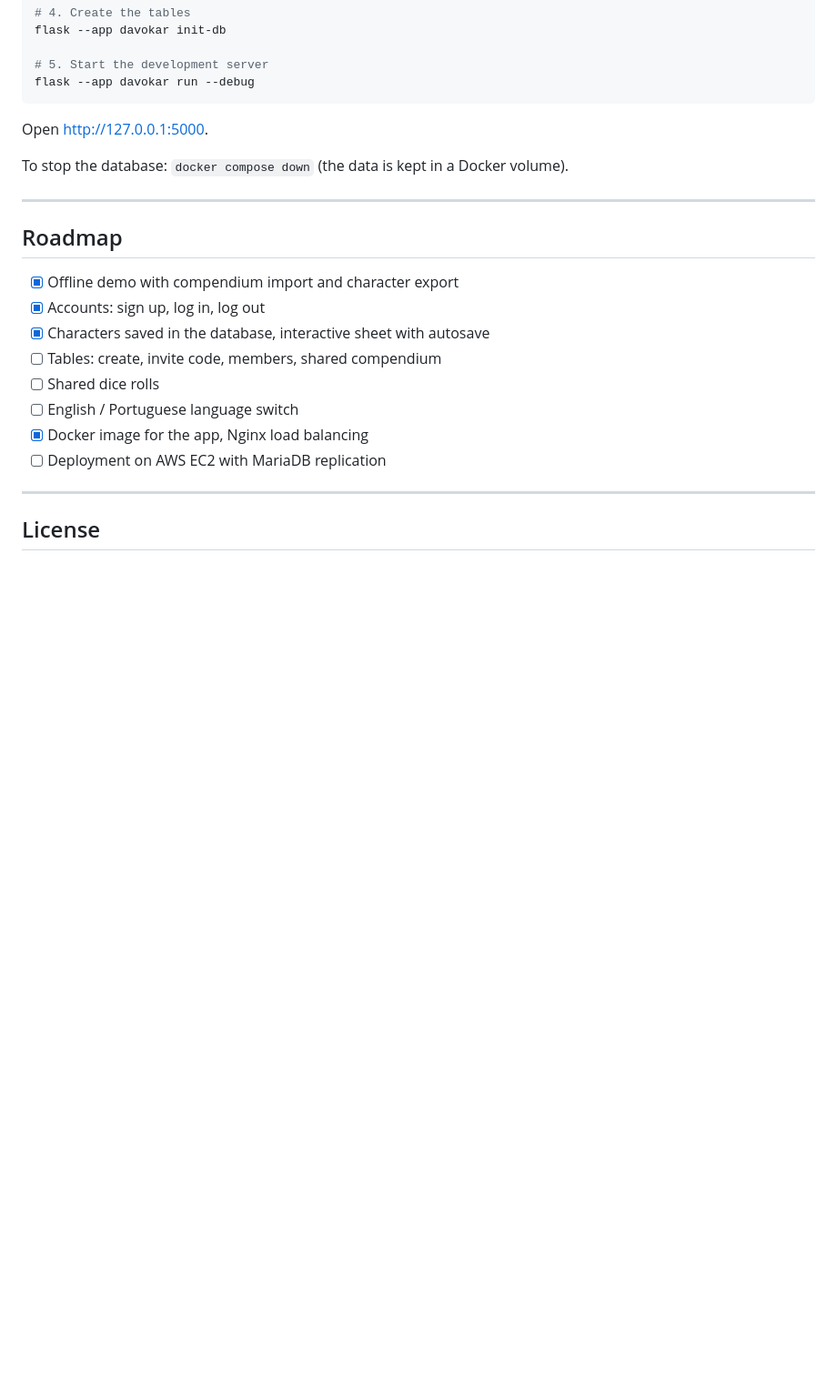
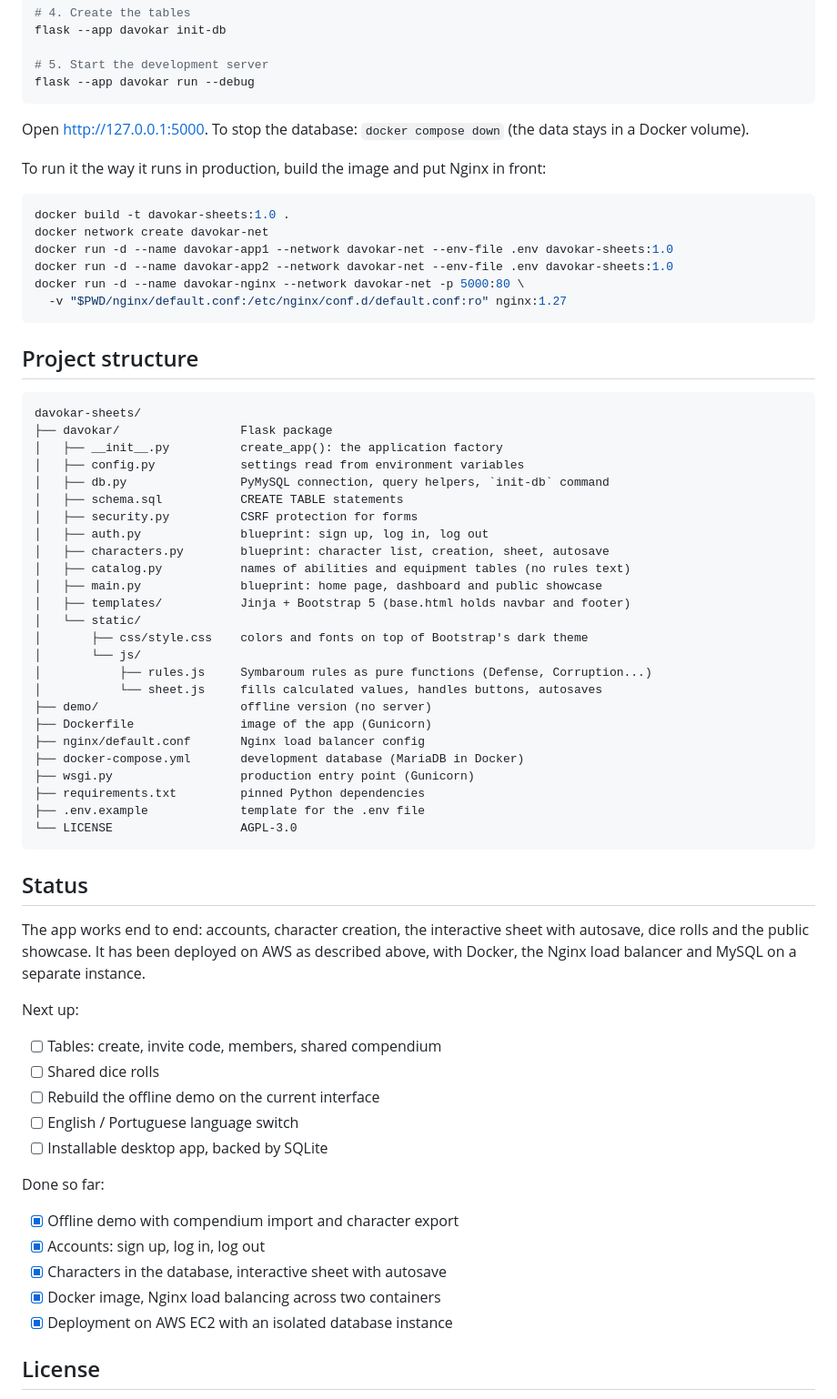
Before and after one commit to ncsf01/davokar-sheets, a Markdown page: README.md, the part around one of its changes. Shown at 91% size. Drawn GitHub-style; blank space fills up the shorter version.

````diff
--- a/README.md
+++ b/README.md
@@ -127,24 +97,71 @@ flask --app davokar init-db
 flask --app davokar run --debug
 ```
 
-Open http://127.0.0.1:5000.
+Open http://127.0.0.1:5000. To stop the database: `docker compose down` (the data stays in a
+Docker volume).
 
-To stop the database: `docker compose down` (the data is kept in a Docker volume).
+To run it the way it runs in production, build the image and put Nginx in front:
 
----
+```bash
+docker build -t davokar-sheets:1.0 .
+docker network create davokar-net
+docker run -d --name davokar-app1 --network davokar-net --env-file .env davokar-sheets:1.0
+docker run -d --name davokar-app2 --network davokar-net --env-file .env davokar-sheets:1.0
+docker run -d --name davokar-nginx --network davokar-net -p 5000:80 \
+  -v "$PWD/nginx/default.conf:/etc/nginx/conf.d/default.conf:ro" nginx:1.27
+```
 
-## Roadmap
+## Project structure
+
+```
+davokar-sheets/
+├── davokar/                 Flask package
+│   ├── __init__.py          create_app(): the application factory
+│   ├── config.py            settings read from environment variables
+│   ├── db.py                PyMySQL connection, query helpers, `init-db` command
+│   ├── schema.sql           CREATE TABLE statements
+│   ├── security.py          CSRF protection for forms
+│   ├── auth.py              blueprint: sign up, log in, log out
+│   ├── characters.py        blueprint: character list, creation, sheet, autosave
+│   ├── catalog.py           names of abilities and equipment tables (no rules text)
+│   ├── main.py              blueprint: home page, dashboard and public showcase
+│   ├── templates/           Jinja + Bootstrap 5 (base.html holds navbar and footer)
+│   └── static/
+│       ├── css/style.css    colors and fonts on top of Bootstrap's dark theme
+│       └── js/
+│           ├── rules.js     Symbaroum rules as pure functions (Defense, Corruption...)
+│           └── sheet.js     fills calculated values, handles buttons, autosaves
+├── demo/                    offline version (no server)
+├── Dockerfile               image of the app (Gunicorn)
+├── nginx/default.conf       Nginx load balancer config
+├── docker-compose.yml       development database (MariaDB in Docker)
+├── wsgi.py                  production entry point (Gunicorn)
+├── requirements.txt         pinned Python dependencies
+├── .env.example             template for the .env file
+└── LICENSE                  AGPL-3.0
+```
+
+## Status
+
+The app works end to end: accounts, character creation, the interactive sheet with autosave, dice
+rolls and the public showcase. It has been deployed on AWS as described above, with Docker, the
+Nginx load balancer and MySQL on a separate instance.
+
+Next up:
+
+- [ ] Tables: create, invite code, members, shared compendium
+- [ ] Shared dice rolls
+- [ ] Rebuild the offline demo on the current interface
+- [ ] English / Portuguese language switch
+- [ ] Installable desktop app, backed by SQLite
+
+Done so far:
 
 - [x] Offline demo with compendium import and character export
 - [x] Accounts: sign up, log in, log out
-- [x] Characters saved in the database, interactive sheet with autosave
-- [ ] Tables: create, invite code, members, shared compendium
-- [ ] Shared dice rolls
-- [ ] English / Portuguese language switch
-- [x] Docker image for the app, Nginx load balancing
-- [ ] Deployment on AWS EC2 with MariaDB replication
-
----
+- [x] Characters in the database, interactive sheet with autosave
+- [x] Docker image, Nginx load balancing across two containers
+- [x] Deployment on AWS EC2 with an isolated database instance
 
 ## License
 
````
Also changed, not shown: other parts of README.md (+55 -85 lines), README.pt-BR.md (+103 -87 lines), docs/davokar-sheet.gif (added), docs/screenshot-sheet.png (added).
